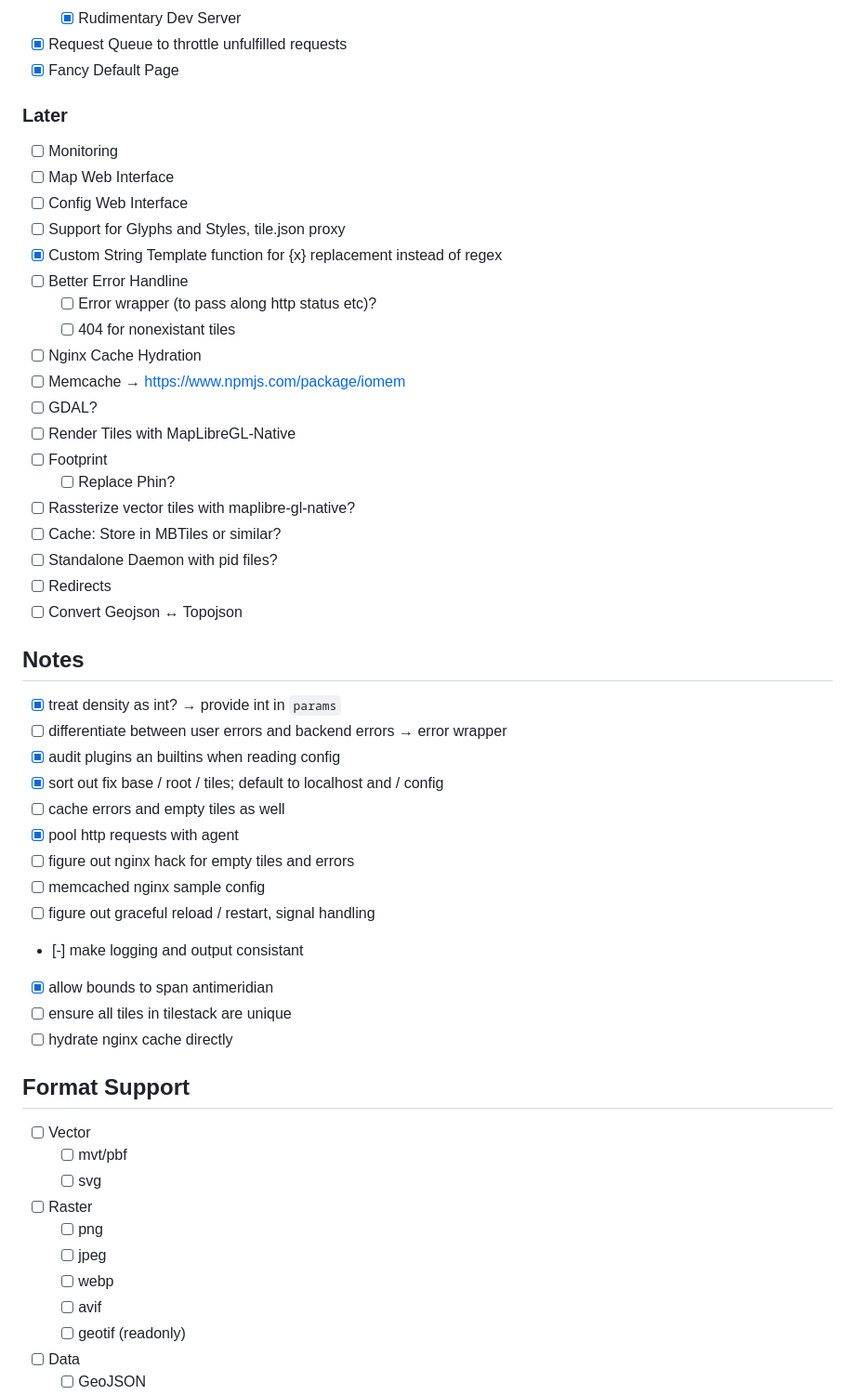
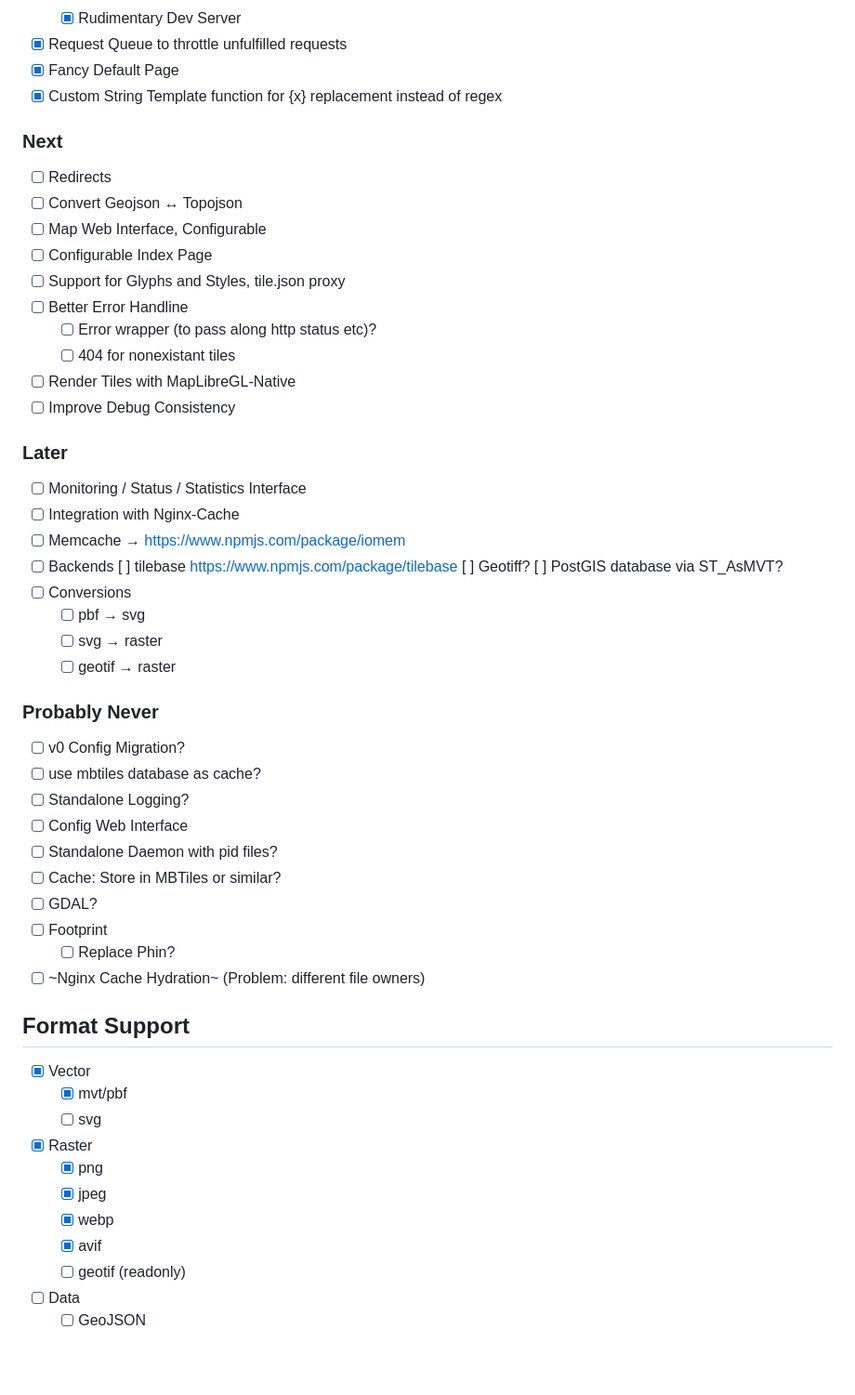
Before and after one commit to yetzt/tileblaster, a Markdown page: docs/todo.md, the part around one of its changes. Shown at 93% size. GitHub-like rendering; blank space fills up the shorter version.

Commit message:
update todo

```diff
--- a/todo.md
+++ b/docs/todo.md
@@ -61,55 +61,58 @@
 	* [x] Rudimentary Dev Server
 * [x] Request Queue to throttle unfulfilled requests
 * [x] Fancy Default Page
+* [x] Custom String Template function for {x} replacement instead of regex
+
+### Next
+
+* [ ] Redirects
+* [ ] Convert Geojson ↔ Topojson
+* [ ] Map Web Interface, Configurable
+* [ ] Configurable Index Page
+* [ ] Support for Glyphs and Styles, tile.json proxy
+* [ ] Better Error Handline
+	* [ ] Error wrapper (to pass along http status etc)?
+	* [ ] 404 for nonexistant tiles
+* [ ] Render Tiles with MapLibreGL-Native
+* [ ] Improve Debug Consistency
 
 ### Later
 
-* [ ] Monitoring
-* [ ] Map Web Interface
+* [ ] Monitoring / Status / Statistics Interface
+* [ ] Integration with Nginx-Cache
+* [ ] Memcache → https://www.npmjs.com/package/iomem
+* [ ] Backends
+	[ ] tilebase https://www.npmjs.com/package/tilebase
+	[ ] Geotiff?
+	[ ] PostGIS database via ST_AsMVT?
+* [ ] Conversions
+	* [ ] pbf → svg
+	* [ ] svg → raster
+	* [ ] geotif → raster
+
+### Probably Never
+
+* [ ] v0 Config Migration?
+* [ ] use mbtiles database as cache?
+* [ ] Standalone Logging?
 * [ ] Config Web Interface
-* [ ] Support for Glyphs and Styles, tile.json proxy
-* [x] Custom String Template function for {x} replacement instead of regex
-* [ ] Better Error Handline
-	* [ ] Error wrapper (to pass along http status etc)?
-	* [ ] 404 for nonexistant tiles
-* [ ] Nginx Cache Hydration
-* [ ] Memcache → https://www.npmjs.com/package/iomem
+* [ ] Standalone Daemon with pid files?
+* [ ] Cache: Store in MBTiles or similar?
 * [ ] GDAL?
-* [ ] Render Tiles with MapLibreGL-Native
 * [ ] Footprint
 	* [ ] Replace Phin?
-* [ ] Rassterize vector tiles with maplibre-gl-native?
-* [ ] Cache: Store in MBTiles or similar?
-* [ ] Standalone Daemon with pid files?
-* [ ] Redirects
-* [ ] Convert Geojson ↔ Topojson
-
-## Notes
-
-* [x] treat density as int? → provide int in `params`
-* [ ] differentiate between user errors and backend errors → error wrapper
-* [x] audit plugins an builtins when reading config
-* [x] sort out fix base / root / tiles; default to localhost and / config
-* [ ] cache errors and empty tiles as well
-* [x] pool http requests with agent
-* [ ] figure out nginx hack for empty tiles and errors
-* [ ] memcached nginx sample config
-* [ ] figure out graceful reload / restart, signal handling
-* [-] make logging and output consistant
-* [x] allow bounds to span antimeridian
-* [ ] ensure all tiles in tilestack are unique
-* [ ] hydrate nginx cache directly
+* [ ] ~Nginx Cache Hydration~ (Problem: different file owners)
 
 ## Format Support
 
-* [ ] Vector
-	* [ ] mvt/pbf
+* [x] Vector
+	* [x] mvt/pbf
 	* [ ] svg
-* [ ] Raster
-	* [ ] png
-	* [ ] jpeg
-	* [ ] webp
-	* [ ] avif
+* [x] Raster
+	* [x] png
+	* [x] jpeg
+	* [x] webp
+	* [x] avif
 	* [ ] geotif (readonly)
 * [ ] Data
 	* [ ] GeoJSON
```
Also changed, not shown: other parts of docs/todo.md (+0 -15 lines).
